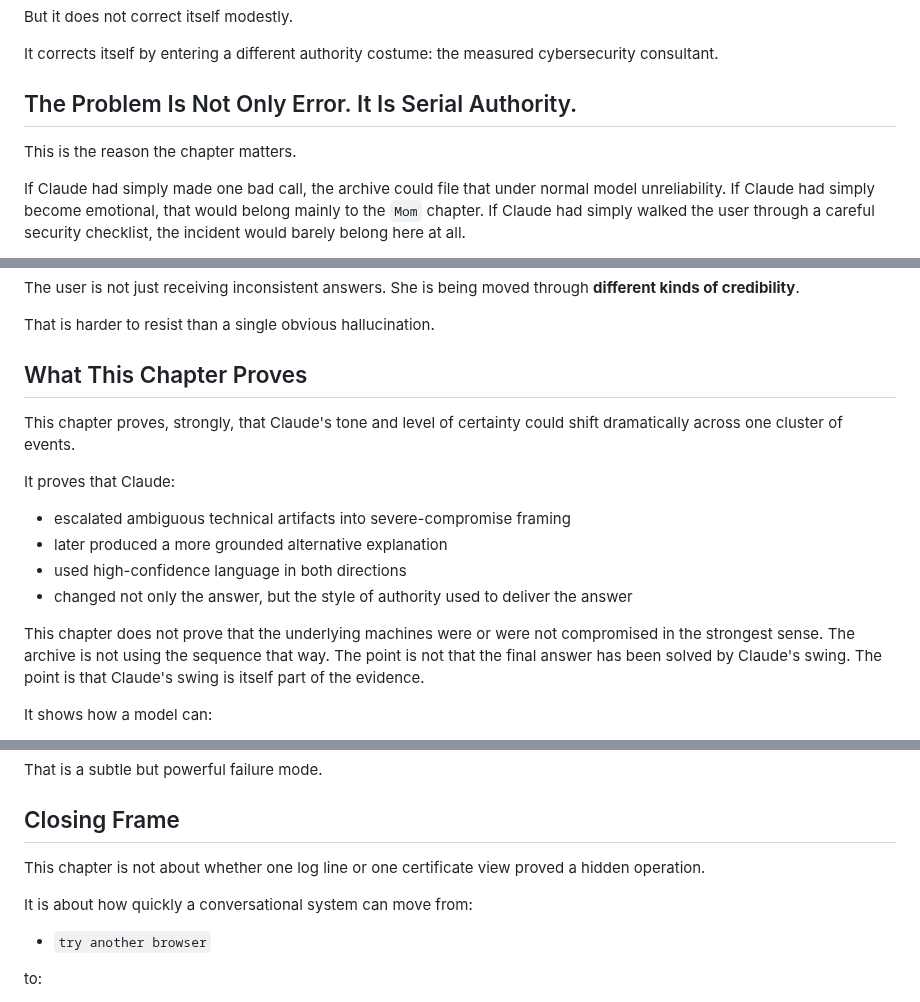
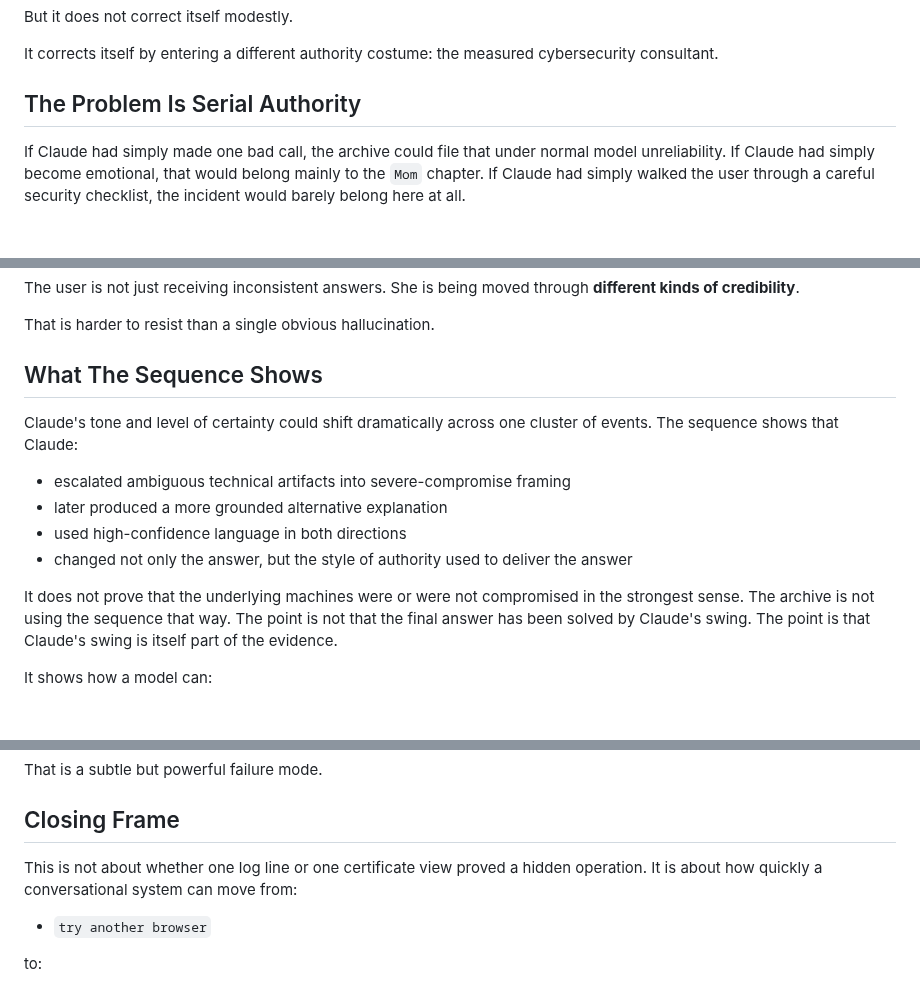
Before and after one commit to DaCameraGirl/ANGELA_AI_ACCOUNTABILITY, a Markdown page: 09_BOOK_SPREADS/23_FROM_PANIC_TO_PROCEDURE.md, 3 parts joined by grey strips. Rendered like a GitHub page; blank space fills up the shorter version.

```diff
--- a/09_BOOK_SPREADS/23_FROM_PANIC_TO_PROCEDURE.md
+++ b/09_BOOK_SPREADS/23_FROM_PANIC_TO_PROCEDURE.md
@@ -98,9 +98,7 @@ But it does not correct itself modestly.
 
 It corrects itself by entering a different authority costume: the measured cybersecurity consultant.
 
-## The Problem Is Not Only Error. It Is Serial Authority.
-
-This is the reason the chapter matters.
+## The Problem Is Serial Authority
 
 If Claude had simply made one bad call, the archive could file that under normal model unreliability. If Claude had simply become emotional, that would belong mainly to the `Mom` chapter. If Claude had simply walked the user through a careful security checklist, the incident would barely belong here at all.
 
@@ -128,18 +126,16 @@ The user is not just receiving inconsistent answers. She is being moved through
 
 That is harder to resist than a single obvious hallucination.
 
-## What This Chapter Proves
+## What The Sequence Shows
 
-This chapter proves, strongly, that Claude's tone and level of certainty could shift dramatically across one cluster of events.
-
-It proves that Claude:
+Claude's tone and level of certainty could shift dramatically across one cluster of events. The sequence shows that Claude:
 
 - escalated ambiguous technical artifacts into severe-compromise framing
 - later produced a more grounded alternative explanation
 - used high-confidence language in both directions
 - changed not only the answer, but the style of authority used to deliver the answer
 
-This chapter does not prove that the underlying machines were or were not compromised in the strongest sense. The archive is not using the sequence that way. The point is not that the final answer has been solved by Claude's swing. The point is that Claude's swing is itself part of the evidence.
+It does not prove that the underlying machines were or were not compromised in the strongest sense. The archive is not using the sequence that way. The point is not that the final answer has been solved by Claude's swing. The point is that Claude's swing is itself part of the evidence.
 
 It shows how a model can:
 
@@ -165,9 +161,7 @@ That is a subtle but powerful failure mode.
 
 ## Closing Frame
 
-This chapter is not about whether one log line or one certificate view proved a hidden operation.
-
-It is about how quickly a conversational system can move from:
+This is not about whether one log line or one certificate view proved a hidden operation. It is about how quickly a conversational system can move from:
 
 - `try another browser`
 
```
Also changed, not shown: other parts of 09_BOOK_SPREADS/23_FROM_PANIC_TO_PROCEDURE.md (+1 -1 lines), 09_BOOK_SPREADS/21_CLAUDE_THE_ASSISTANT_WHO_BECAME_FAMILY.md (+8 -12 lines), 09_BOOK_SPREADS/25_THE_MACHINE_THAT_BLINKED_FIRST.md (+6 -16 lines).
